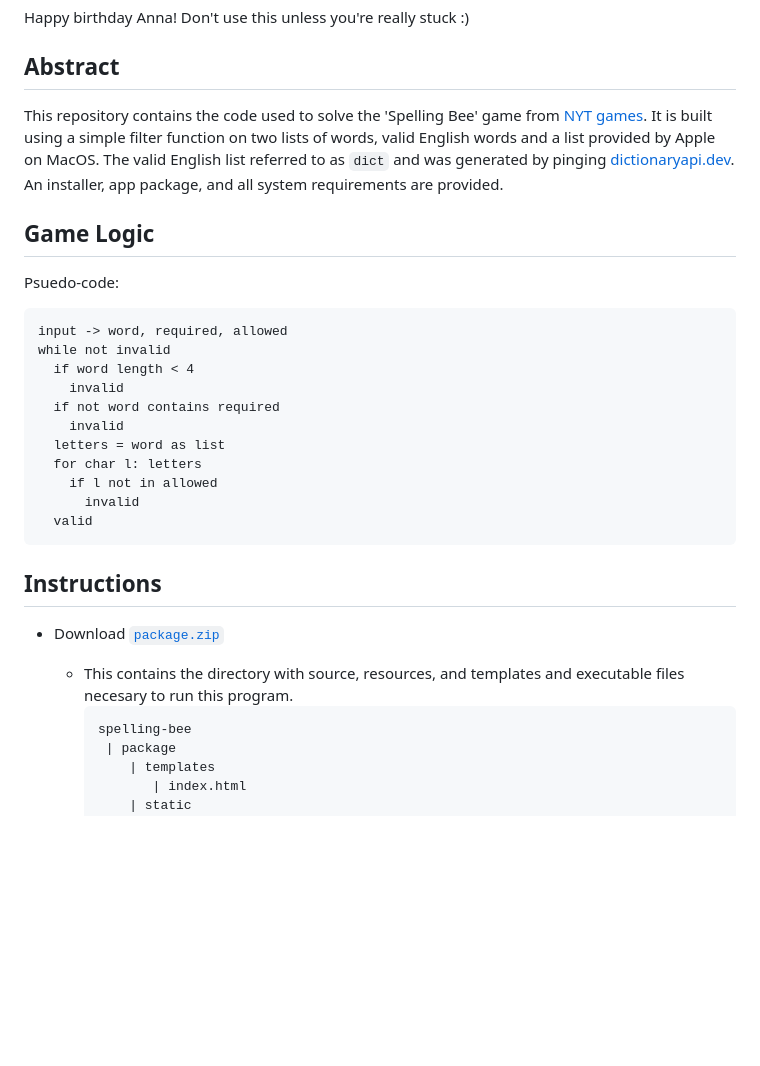
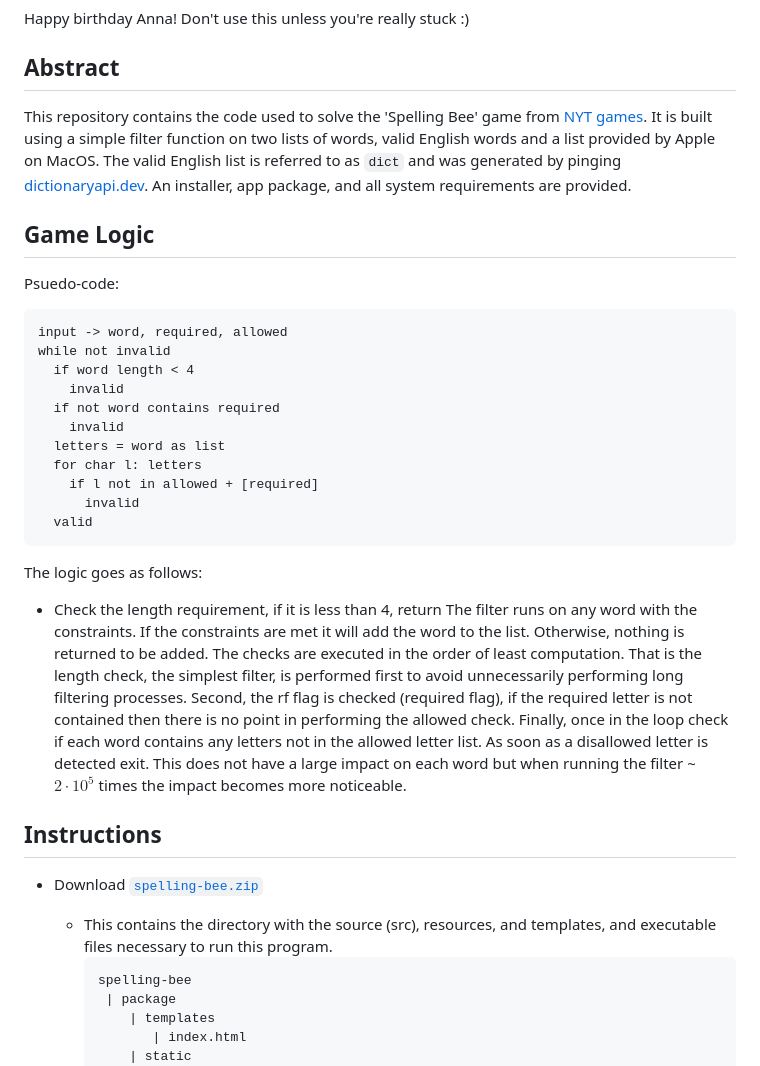
Before and after one commit to daus-s/spelling-bee, a Markdown page: README.md, the part around the change. Rendered like a GitHub page; blank space fills up the shorter version.

````diff
--- a/README.md
+++ b/README.md
@@ -2,7 +2,7 @@
 Happy birthday Anna! Don't use this unless you're really stuck :)
 
 ## Abstract
-This repository contains the code used to solve the 'Spelling Bee' game from [NYT games](https://www.nytimes.com/games/). It is built using a simple filter function on two lists of words, valid English words and a list provided by Apple on MacOS. The valid English list referred to as `dict` and was generated by pinging [dictionaryapi.dev](https://dictionaryapi.dev/). An installer, app package, and all system requirements are provided.
+This repository contains the code used to solve the 'Spelling Bee' game from [NYT games](https://www.nytimes.com/games/). It is built using a simple filter function on two lists of words, valid English words and a list provided by Apple on MacOS. The valid English list is referred to as `dict` and was generated by pinging [dictionaryapi.dev](https://dictionaryapi.dev/). An installer, app package, and all system requirements are provided.
 
 ## Game Logic
 Psuedo-code:
@@ -15,14 +15,16 @@ while not invalid
     invalid
   letters = word as list
   for char l: letters
-    if l not in allowed
+    if l not in allowed + [required]
       invalid
   valid
 ```
-
+The logic goes as follows:
+- Check the length requirement, if it is less than 4, return
+The filter runs on any word with the constraints. If the constraints are met it will add the word to the list. Otherwise, nothing is returned to be added. The checks are executed in the order of least computation. That is the length check, the simplest filter, is performed first to avoid unnecessarily performing long filtering processes. Second, the rf flag is checked (required flag), if the required letter is not contained then there is no point in performing the allowed check. Finally, once in the loop check if each word contains any letters not in the allowed letter list. As soon as a disallowed letter is detected exit. This does not have a large impact on each word but when running the filter ~$2\cdot10^{5}$ times the impact becomes more noticeable.
 ## Instructions
-- Download [`package.zip`](https://github.com/daus-s/spelling-bee/raw/main/package.zip)
-  - This contains the directory with source, resources, and templates and executable files necesary to run this program.
+- Download [`spelling-bee.zip`](https://github.com/daus-s/spelling-bee/raw/main/spelling-bee.zip)
+  - This contains the directory with the source (src), resources, and templates, and executable files necessary to run this program.
     ```
     spelling-bee
      | package
````
